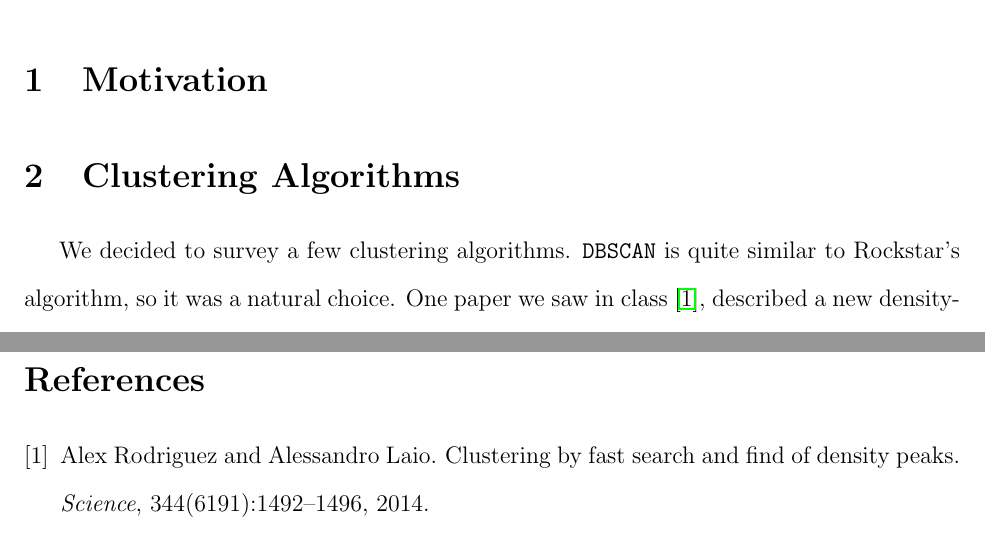
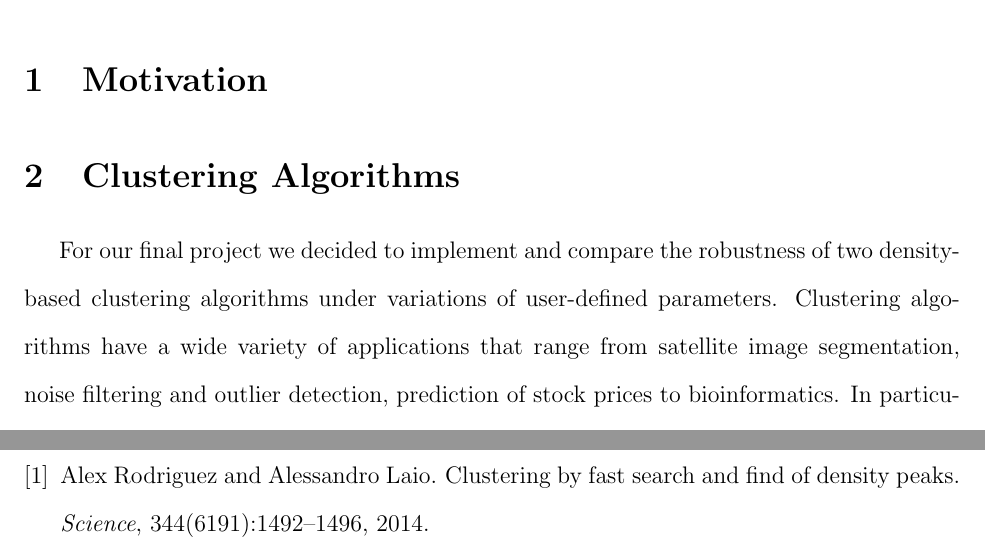
Before and after one commit to Majoburo/clustering, a LaTeX paper (final report.tex): two parts of pages 1 and 7 of 7 before the commit and two parts of pages 1 and 8 of 8 after it, joined at a grey line, cut so that both start at the same text. Compiled offline with pdfLaTeX.

Commit message:
intro stuff- robbie sucks

```diff
--- a/final report.tex
+++ b/final report.tex
@@ -102,6 +102,5 @@ AST 383}
 \section{Motivation}
 
 \section{Clustering Algorithms}
-\par We decided to survey a few clustering algorithms.
-\texttt{DBSCAN} is quite similar to Rockstar's algorithm, so it was a natural choice.
-One paper we saw in class \cite{FIDEPE}, described a new density-based algorithm that we thought could potentially give better performance, or at the very least more fully survey the landscape of clustering algorithms.
+\par For our final project we decided to implement and compare the robustness of two density-based clustering algorithms under variations of user-defined parameters.
+Clustering algorithms have a wide variety of applications that range from satellite image segmentation, noise filtering and outlier detection, prediction of stock prices to bioinformatics. In particular, they are of high importance in astronomy when trying to identify dark matter halos and sub-halo structure.
```
Also changed, not shown: final report.tex (14 more changed lines).
